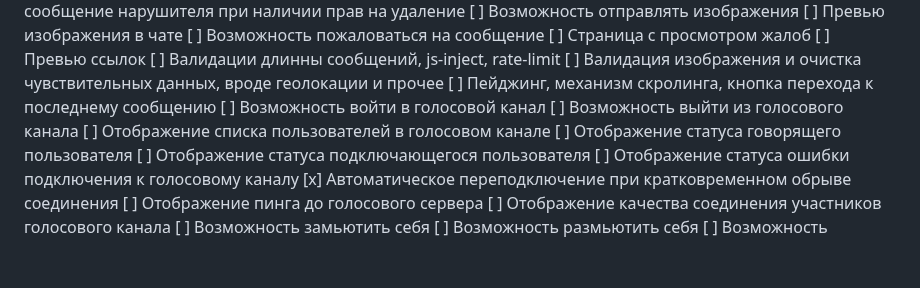
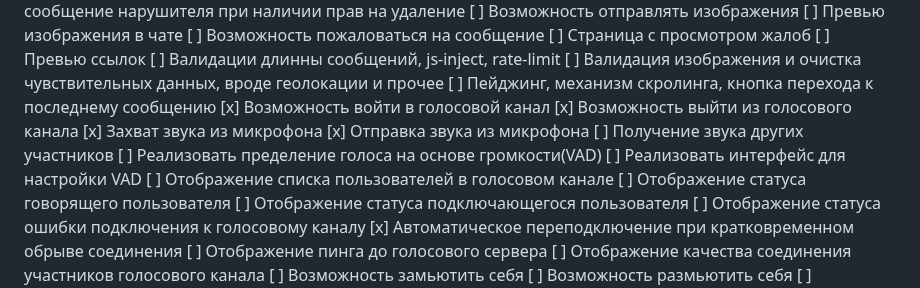
Before and after one commit to loject/cheenhub, a Markdown page: todo.md, the part around one of its changes. GitHub-like rendering; blank space fills up the shorter version.

Commit message:
docs: update voice todo list

```diff
--- a/todo.md
+++ b/todo.md
@@ -60,8 +60,13 @@
 [ ] Валидации длинны сообщений, js-inject, rate-limit
 [ ] Валидация изображения и очистка чувствительных данных, вроде геолокации и прочее
 [ ] Пейджинг, механизм скролинга, кнопка перехода к последнему сообщению
-[ ] Возможность войти в голосовой канал
-[ ] Возможность выйти из голосового канала
+[x] Возможность войти в голосовой канал
+[x] Возможность выйти из голосового канала
+[x] Захват звука из микрофона
+[x] Отправка звука из микрофона
+[ ] Получение звука других участников
+[ ] Реализовать пределение голоса на основе громкости(VAD)
+[ ] Реализовать интерфейс для настройки VAD
 [ ] Отображение списка пользователей в голосовом канале
 [ ] Отображение статуса говорящего пользователя
 [ ] Отображение статуса подключающегося пользователя
```
Also changed, not shown: other parts of todo.md (+1 -1 lines).
